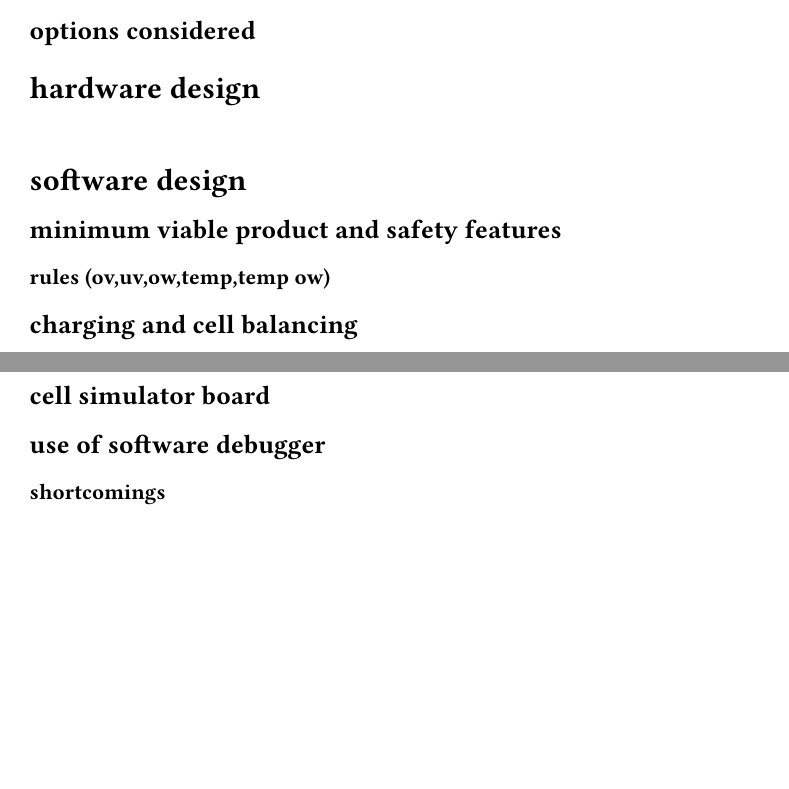
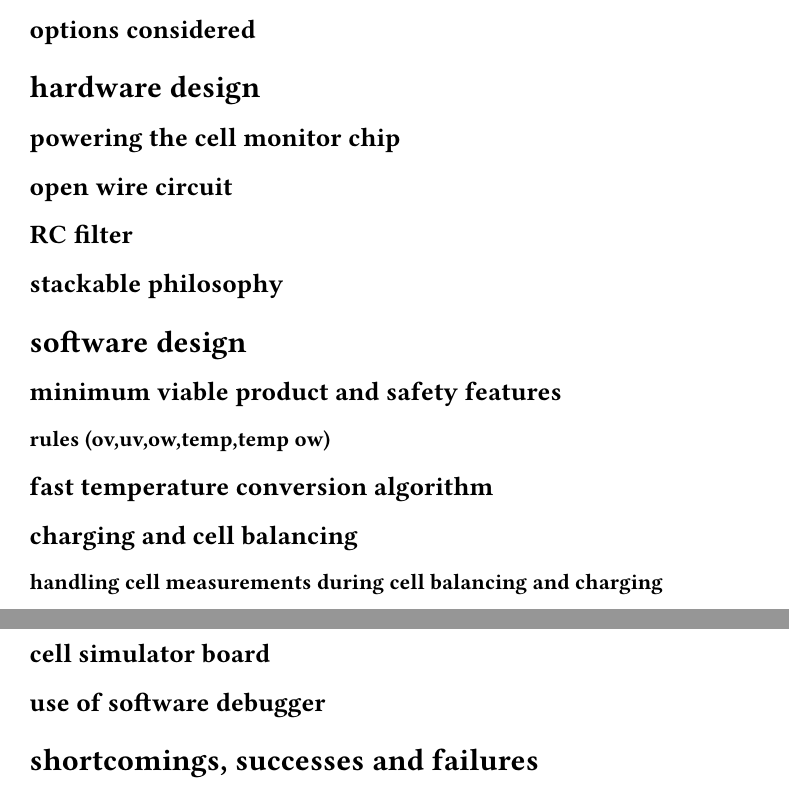
Before and after one commit to DallasFormulaRacing/battery-management-system, a Typst document (docs/design/binder.typ): two parts of pages 1 and 2 of 2, joined at a grey line, cut so that both start at the same text, the shorter picture padded with empty space. Compiled offline with Typst 0.15.

Commit message:
Update binder.typ

```diff
--- a/docs/design/binder.typ
+++ b/docs/design/binder.typ
@@ -21,13 +26,20 @@
 
 
 = hardware design
-==
+== powering the cell monitor chip
+== open wire circuit
+== RC filter
+== stackable philosophy
 
 = software design
 == minimum viable product and safety features
 ==== rules (ov,uv,ow,temp,temp ow)
 
+== fast temperature conversion algorithm
+
+
 == charging and cell balancing
+=== handling cell measurements during cell balancing and charging
 ==== maximum cell discharge current
 ==== pwm control
 ==== interfacing with the charger
@@ -58,4 +70,4 @@
 == cell simulator board
 == use of software debugger
 
-==== shortcomings
+= shortcomings, successes and failures
```
Also changed, not shown: docs/design/binder.typ (7 more changed lines).
